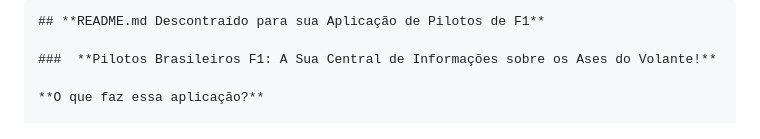
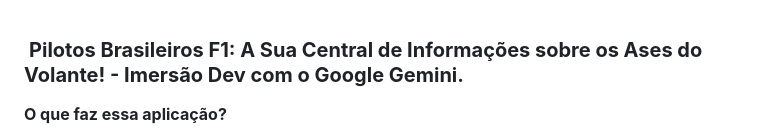
Before and after one commit to sossaisc/formula-1-, a Markdown page: README.md, the part around the change. Drawn GitHub-style.

````diff
--- a/README.md
+++ b/README.md
@@ -1,7 +1,5 @@
-```markdown
-## **README.md Descontraído para sua Aplicação de Pilotos de F1**
 
-### ️ **Pilotos Brasileiros F1: A Sua Central de Informações sobre os Ases do Volante!**
+### ️ **Pilotos Brasileiros F1: A Sua Central de Informações sobre os Ases do Volante! - Imersão Dev com o Google Gemini.**
 
 **O que faz essa aplicação?**
 
````
